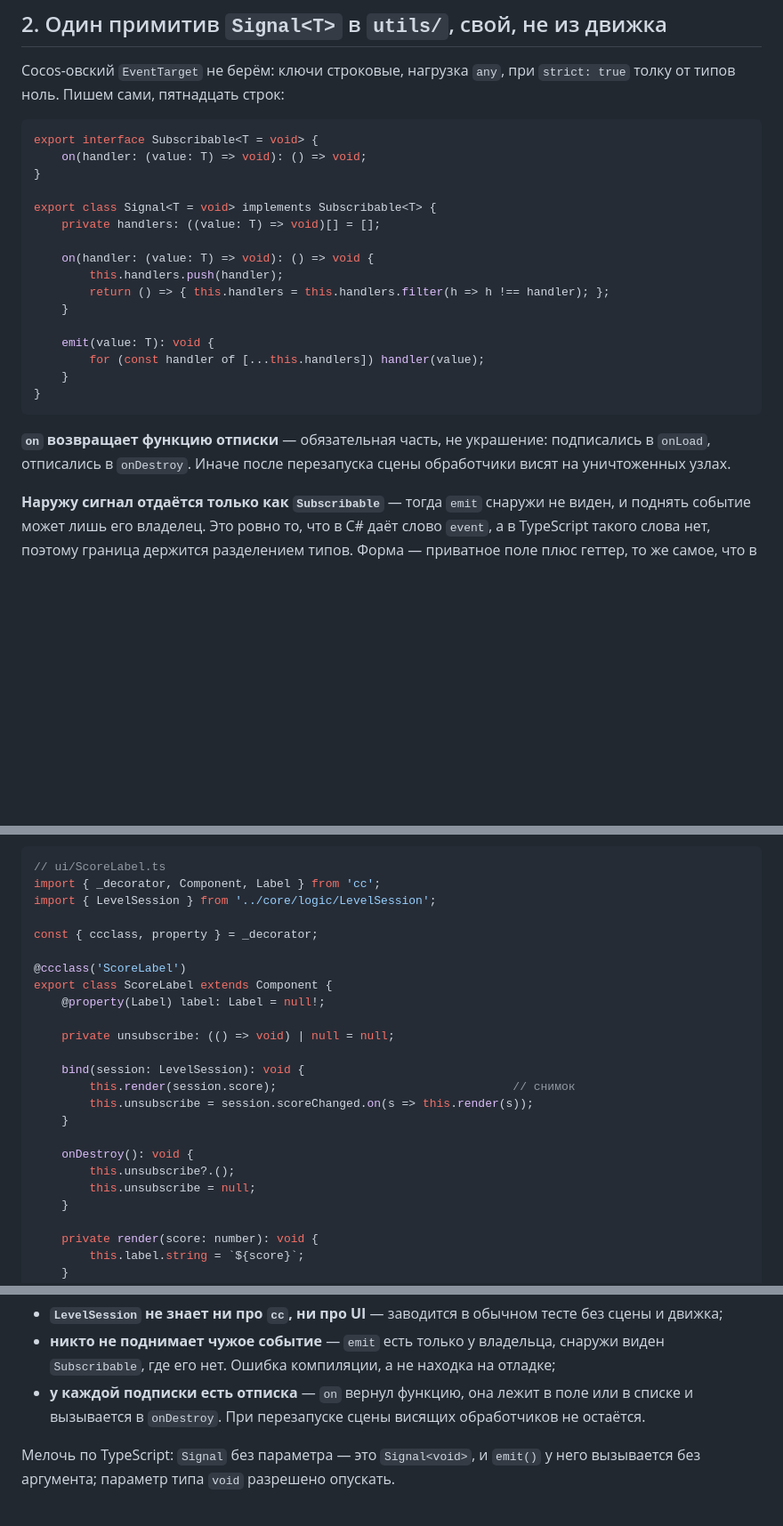
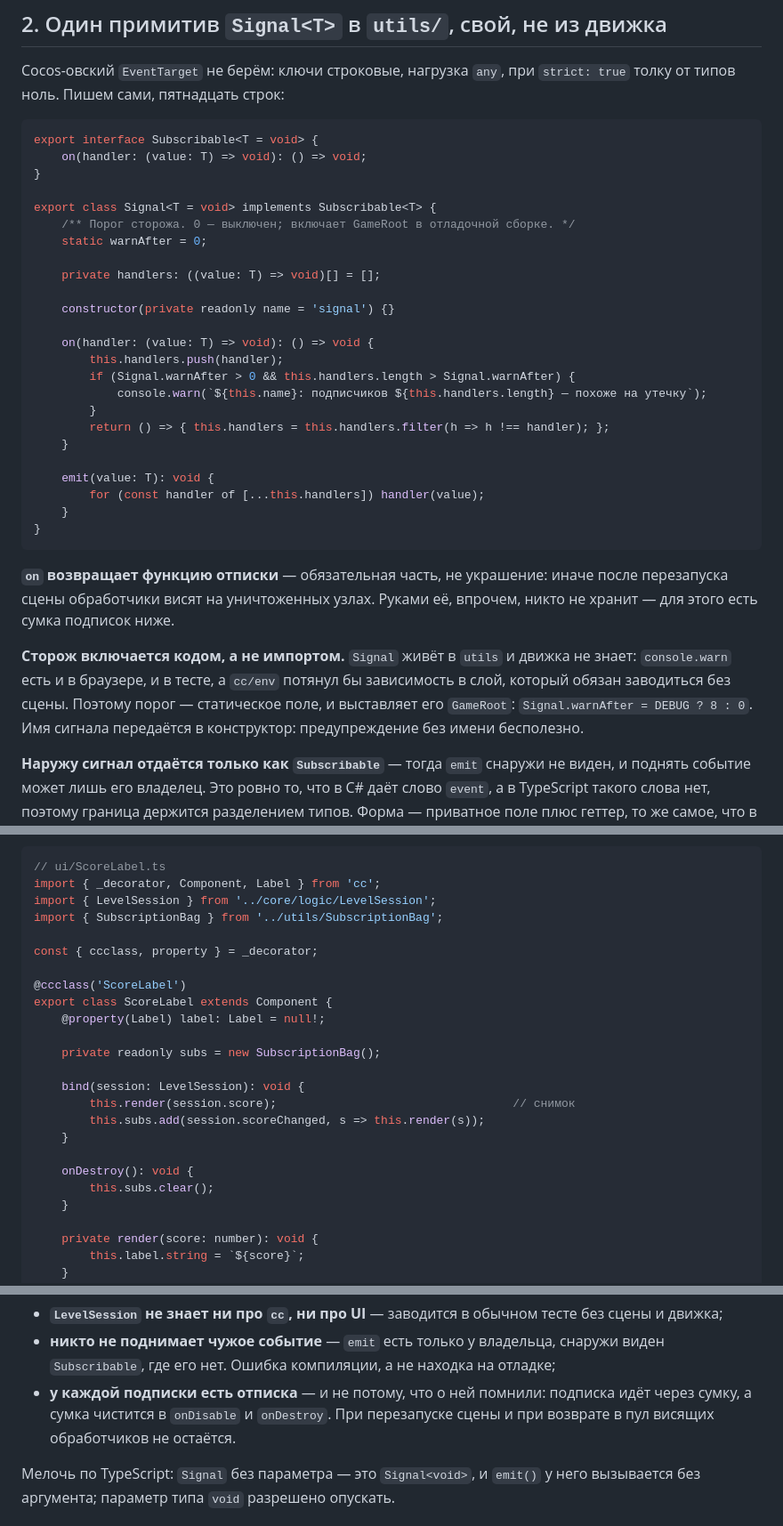
Before and after one commit to titkovvladimir/FruitCatcherTest, a Markdown page: docs/ARCHITECTURE.md, 3 parts joined by grey strips. Shown at 89% size. Drawn GitHub-style; blank space fills up the shorter version.

````diff
--- a/docs/ARCHITECTURE.md
+++ b/docs/ARCHITECTURE.md
@@ -31,10 +31,18 @@ export interface Subscribable<T = void> {
 }
 
 export class Signal<T = void> implements Subscribable<T> {
+    /** Порог сторожа. 0 — выключен; включает GameRoot в отладочной сборке. */
+    static warnAfter = 0;
+
     private handlers: ((value: T) => void)[] = [];
+
+    constructor(private readonly name = 'signal') {}
 
     on(handler: (value: T) => void): () => void {
         this.handlers.push(handler);
+        if (Signal.warnAfter > 0 && this.handlers.length > Signal.warnAfter) {
+            console.warn(`${this.name}: подписчиков ${this.handlers.length} — похоже на утечку`);
+        }
         return () => { this.handlers = this.handlers.filter(h => h !== handler); };
     }
 
@@ -44,9 +52,15 @@ export class Signal<T = void> implements Subscribable<T> {
 }
 ```
 
-**`on` возвращает функцию отписки** — обязательная часть, не украшение:
-подписались в `onLoad`, отписались в `onDestroy`. Иначе после перезапуска сцены
-обработчики висят на уничтоженных узлах.
+**`on` возвращает функцию отписки** — обязательная часть, не украшение: иначе
+после перезапуска сцены обработчики висят на уничтоженных узлах. Руками её,
+впрочем, никто не хранит — для этого есть сумка подписок ниже.
+
+**Сторож включается кодом, а не импортом.** `Signal` живёт в `utils` и движка не
+знает: `console.warn` есть и в браузере, и в тесте, а `cc/env` потянул бы
+зависимость в слой, который обязан заводиться без сцены. Поэтому порог —
+статическое поле, и выставляет его `GameRoot`: `Signal.warnAfter = DEBUG ? 8 : 0`.
+Имя сигнала передаётся в конструктор: предупреждение без имени бесполезно.
 
 **Наружу сигнал отдаётся только как `Subscribable`** — тогда `emit` снаружи не
 виден, и поднять событие может лишь его владелец. Это ровно то, что в C# даёт
@@ -222,6 +274,7 @@ export class LevelSession {
 // ui/ScoreLabel.ts
 import { _decorator, Component, Label } from 'cc';
 import { LevelSession } from '../core/logic/LevelSession';
+import { SubscriptionBag } from '../utils/SubscriptionBag';
 
 const { ccclass, property } = _decorator;
 
@@ -229,16 +282,15 @@ const { ccclass, property } = _decorator;
 export class ScoreLabel extends Component {
     @property(Label) label: Label = null!;
 
-    private unsubscribe: (() => void) | null = null;
+    private readonly subs = new SubscriptionBag();
 
     bind(session: LevelSession): void {
         this.render(session.score);                                  // снимок
-        this.unsubscribe = session.scoreChanged.on(s => this.render(s));
+        this.subs.add(session.scoreChanged, s => this.render(s));
     }
 
     onDestroy(): void {
-        this.unsubscribe?.();
-        this.unsubscribe = null;
+        this.subs.clear();
     }
 
     private render(score: number): void {
@@ -328,9 +378,9 @@ Button (движок) → PauseButton._clicked.emit()
   без сцены и движка;
 * **никто не поднимает чужое событие** — `emit` есть только у владельца, снаружи
   виден `Subscribable`, где его нет. Ошибка компиляции, а не находка на отладке;
-* **у каждой подписки есть отписка** — `on` вернул функцию, она лежит в поле или
-  в списке и вызывается в `onDestroy`. При перезапуске сцены висящих
-  обработчиков не остаётся.
+* **у каждой подписки есть отписка** — и не потому, что о ней помнили: подписка
+  идёт через сумку, а сумка чистится в `onDisable` и `onDestroy`. При
+  перезапуске сцены и при возврате в пул висящих обработчиков не остаётся.
 
 Мелочь по TypeScript: `Signal` без параметра — это `Signal<void>`, и `emit()` у
 него вызывается без аргумента; параметр типа `void` разрешено опускать.
````
Also changed, not shown: other parts of docs/ARCHITECTURE.md (+44 -7 lines), docs/BACKLOG.md (+7 -15 lines), docs/DECISIONS.md (+9 -4 lines).
